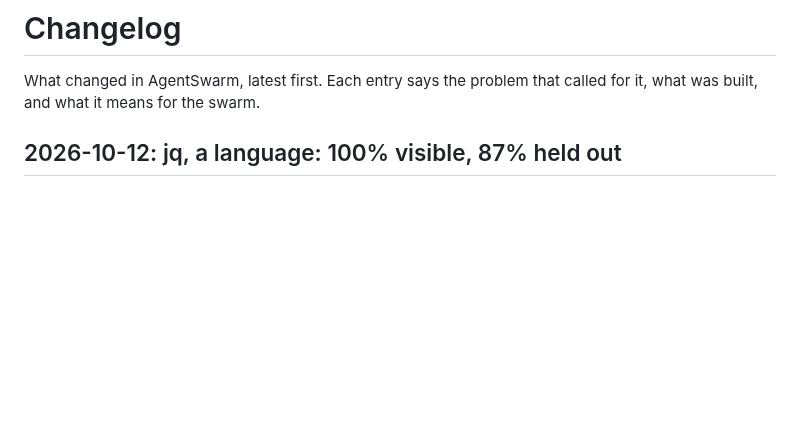
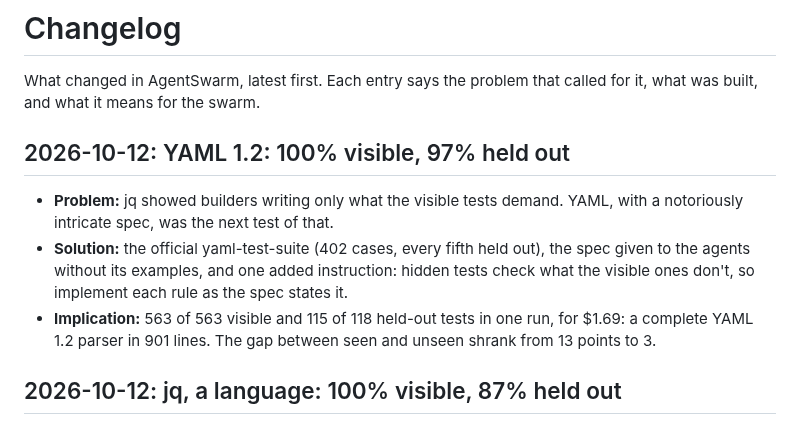
Before and after one commit to andreasatle/agentswarm, a Markdown page: docs/CHANGELOG.md, the part around the change. GitHub-like rendering; blank space fills up the shorter version.

```diff
--- a/docs/CHANGELOG.md
+++ b/docs/CHANGELOG.md
@@ -1,6 +1,12 @@
 # Changelog
 
 What changed in AgentSwarm, latest first. Each entry says the problem that called for it, what was built, and what it means for the swarm.
+
+## 2026-10-12: YAML 1.2: 100% visible, 97% held out
+
+- **Problem:** jq showed builders writing only what the visible tests demand. YAML, with a notoriously intricate spec, was the next test of that.
+- **Solution:** the official yaml-test-suite (402 cases, every fifth held out), the spec given to the agents without its examples, and one added instruction: hidden tests check what the visible ones don't, so implement each rule as the spec states it.
+- **Implication:** 563 of 563 visible and 115 of 118 held-out tests in one run, for $1.69: a complete YAML 1.2 parser in 901 lines. The gap between seen and unseen shrank from 13 points to 3.
 
 ## 2026-10-12: jq, a language: 100% visible, 87% held out
 
```
Also changed, not shown: docs/ROADMAP.md (+2 -0 lines).
